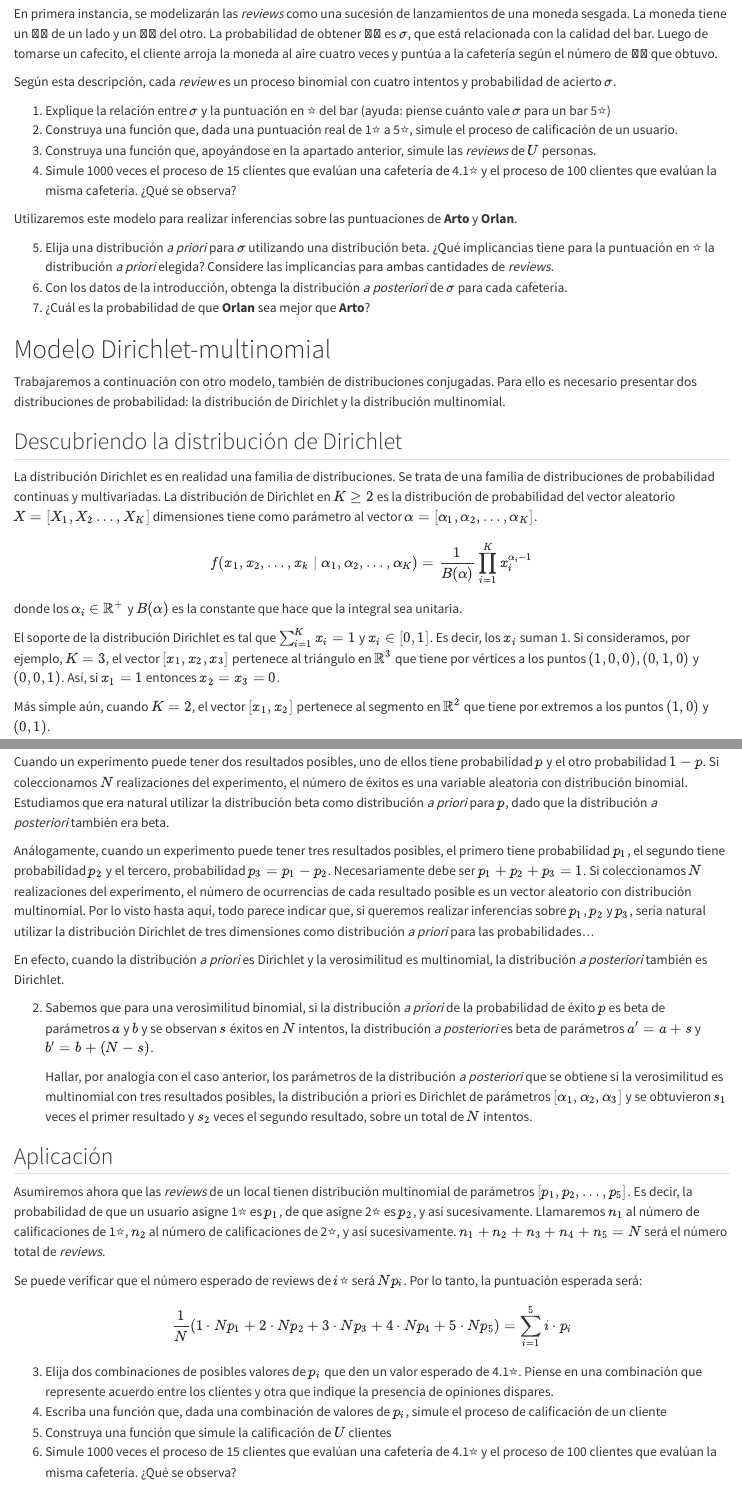
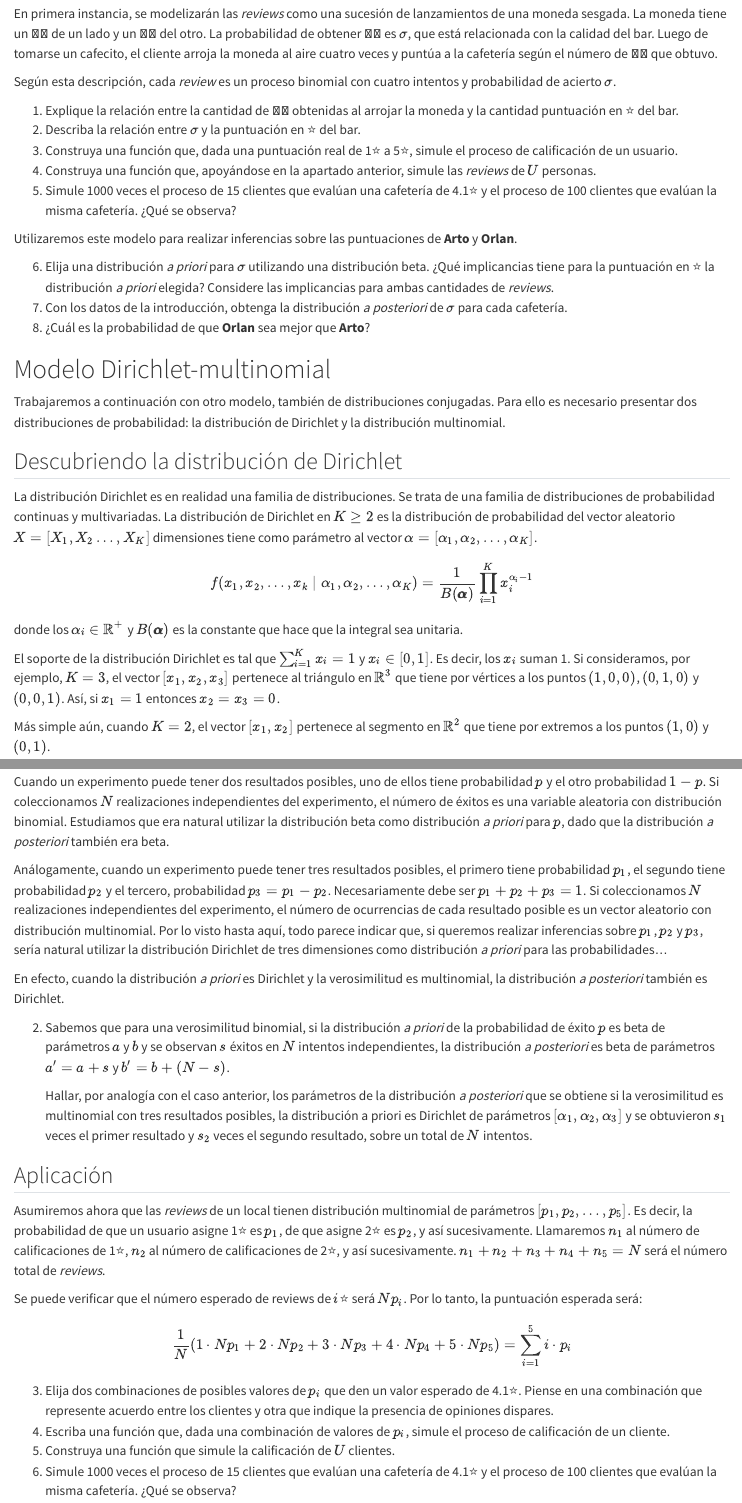
Before and after one commit to estadisticaunr/estadistica-bayesiana, a Quarto document (trabajos_practicos/01_tp1.qmd): the page in a window 1100 px wide, from 1210 px down, and a second part further down, joined at a grey line. Rendered offline with R 4.5, knitr and Pandoc in place of Quarto, with nearby package versions.

Commit message:
Revision de ejercicios y TP

````diff
--- a/trabajos_practicos/01_tp1.qmd
+++ b/trabajos_practicos/01_tp1.qmd
@@ -20,68 +19,125 @@
 
 # Introducción
 
-En 2017 comenzó una revolución gastronómica en Rosario. La experiencia de tomar café pasó a otro nivel. Comenzaron a aparecer cafeterías con una característica particular: ofrecer café de especialidad. El café de especialidad comenzó a ganar terreno entre los adeptos al café.
+En 2017 comenzó una revolución gastronómica en Rosario. La experiencia de tomar café pasó
+a otro nivel. Comenzaron a aparecer cafeterías con una característica particular: ofrecer
+café de especialidad. El café de especialidad comenzó a ganar terreno entre los adeptos al
+café.
 
-Una cafetería de especialidad es una cafetería en donde el café es lo más importante de todo, preparado por baristas, con granos de café de distintas partes del mundo (con información meticulosa sobre la finca de la que vienen, la variedad de la planta, la altura a la que fue cultivado, y el grado de tueste) y distintos métodos de preparación aparte del ya tradicional café de máquina espresso (como por ejemplo, los cafés filtrados)
+Una cafetería de especialidad es una cafetería en donde el café es lo más importante de
+todo, preparado por baristas, con granos de café de distintas partes del mundo
+(con información meticulosa sobre la finca de la que vienen, la variedad de la planta,
+la altura a la que fue cultivado, y el grado de tueste) y distintos métodos de preparación
+aparte del ya tradicional café de máquina espresso (como por ejemplo, los cafés filtrados)
 
 ```{r, echo=FALSE, out.width="70%", fig.align="center", fig.cap=captions[["cafe"]]}
 if (is_html) knitr::include_graphics(file.path("imgs", "cafe.jpg"))
 ```
 
-La primera cafetería de especialidad que causó furor en Rosario fue [**Arto**](https://www.instagram.com/artocafe/?hl=es) (Tucumán 1932), abierta en 2018. Con el correr de los años, el ecosistema cafetero de la ciudad fue agregando locales que subieron el umbral de la calidad de café que se consume. En 2022, entre otras, abrió [**Orlan**](https://www.instagram.com/cafeorlan/?hl=es) (Dorrego 1670).
+La primera cafetería de especialidad que causó furor en Rosario fue
+[**Arto**](https://www.instagram.com/artocafe/?hl=es) (Tucumán 1932), abierta en 2018.
+Con el correr de los años, el ecosistema cafetero de la ciudad fue agregando locales que
+subieron el umbral de la calidad de café que se consume. En 2022, entre otras, abrió
+[**Orlan**](https://www.instagram.com/cafeorlan/?hl=es) (Dorrego 1670).
 
-En enero de 2023, en Google Maps, **Arto** tiene una puntuación de 4.5⭐ (en 750 *reviews*) y **Orlan**, una puntuación de 4.9⭐ (en 95 *reviews*). Basándonos exclusivamente en las *reviews* de Google Maps, ¿podemos decir que **Orlan** es una opción mejor que **Arto**? ¿Podrá la estadística bayesiana darnos una respuesta?
+En enero de 2023, en Google Maps, **Arto** tiene una puntuación de 4.5⭐
+(en 750 *reviews*) y **Orlan**, una puntuación de 4.9⭐ (en 95 *reviews*).
+Basándonos exclusivamente en las *reviews* de Google Maps, ¿podemos decir que **Orlan** es
+una opción mejor que **Arto**? ¿Podrá la estadística bayesiana darnos una respuesta?
 
 ```{r, echo=FALSE, include=FALSE}
 # cantidad de califaciones para cada número de estrellas
-arto <- data.frame(s = 1:5, r = c(530,150,40,10,20))
-orlan <- data.frame(s = 1:5, r = c(89,3,1,0,2))
+arto <- data.frame(s = 1:5, r = c(530, 150, 40, 10, 20))
+orlan <- data.frame(s = 1:5, r = c(89, 3, 1, 0, 2))
 ```
 
-En este trabajo se evaluarán dos modelos para comparar ambas cafeterías. El supuesto inicial del análisis es que las cafeterías tienen una puntuación verdadera basada en su calidad y medida en ⭐ sobre un máximo de cinco. Las opiniones de los usuarios, que consideraremos honestas, constituyen observaciones ruidosas de la puntuación verdadera. Vale la pena recordar que en Google Maps un negocio solo puede recibir un número entero de ⭐.
+En este trabajo se evaluarán dos modelos para comparar ambas cafeterías. El supuesto
+inicial del análisis es que las cafeterías tienen una puntuación verdadera basada en su
+calidad y medida en ⭐ sobre un máximo de cinco. Las opiniones de los usuarios, que
+consideraremos honestas, constituyen observaciones ruidosas de la puntuación verdadera.
+Vale la pena recordar que en Google Maps un negocio solo puede recibir un número entero
+de ⭐.
 
 # Modelo beta-binomial
 
-En primera instancia, se modelizarán las *reviews* como una sucesión de lanzamientos de una moneda sesgada. La moneda tiene un 👍🏼 de un lado y un 👎🏼 del otro. La probabilidad de obtener 👍🏼 es $\sigma$, que está relacionada con la calidad del bar. Luego de tomarse un cafecito, el cliente arroja la moneda al aire cuatro veces y puntúa a la cafetería según el número de 👍🏼 que obtuvo.
+En primera instancia, se modelizarán las *reviews* como una sucesión de lanzamientos de
+una moneda sesgada. La moneda tiene un 👍🏼 de un lado y un 👎🏼 del otro. La probabilidad de
+obtener 👍🏼 es $\sigma$, que está relacionada con la calidad del bar. Luego de tomarse un
+cafecito, el cliente arroja la moneda al aire cuatro veces y puntúa a la cafetería según
+el número de 👍🏼 que obtuvo.
 
-Según esta descripción, cada *review* es un proceso binomial con cuatro intentos y probabilidad de acierto $\sigma$.
+Según esta descripción, cada *review* es un proceso binomial con cuatro intentos y
+probabilidad de acierto $\sigma$.
 
-1.  Explique la relación entre $\sigma$ y la puntuación en ⭐ del bar (ayuda: piense cuánto vale $\sigma$ para un bar 5⭐)
-2.  Construya una función que, dada una puntuación real de 1⭐ a 5⭐, simule el proceso de calificación de un usuario.
-3.  Construya una función que, apoyándose en la apartado anterior, simule las *reviews* de $U$ personas.
-4.  Simule 1000 veces el proceso de 15 clientes que evalúan una cafetería de 4.1⭐ y el proceso de 100 clientes que evalúan la misma cafetería. ¿Qué se observa?
 
-Utilizaremos este modelo para realizar inferencias sobre las puntuaciones de **Arto** y **Orlan**.
+1.  Explique la relación entre la cantidad de 👍🏼 obtenidas al arrojar la moneda y la
+    cantidad puntuación en ⭐ del bar.
+2.  Describa la relación entre $\sigma$ y la puntuación en ⭐ del bar.
+3.  Construya una función que, dada una puntuación real de 1⭐ a 5⭐, simule el proceso de
+    calificación de un usuario.
+4.  Construya una función que, apoyándose en la apartado anterior, simule las *reviews* de
+    $U$ personas.
+5.  Simule 1000 veces el proceso de 15 clientes que evalúan una cafetería de 4.1⭐ y el
+    proceso de 100 clientes que evalúan la misma cafetería. ¿Qué se observa?
 
-5.  Elija una distribución *a priori* para $\sigma$ utilizando una distribución beta. ¿Qué implicancias tiene para la puntuación en ⭐ la distribución *a priori* elegida? Considere las implicancias para ambas cantidades de *reviews*.
-6.  Con los datos de la introducción, obtenga la distribución *a posteriori* de $\sigma$ para cada cafetería.
-7.  ¿Cuál es la probabilidad de que **Orlan** sea mejor que **Arto**?
+Utilizaremos este modelo para realizar inferencias sobre las puntuaciones de **Arto** y
+**Orlan**.
+
+6.  Elija una distribución *a priori* para $\sigma$ utilizando una distribución beta.
+    ¿Qué implicancias tiene para la puntuación en ⭐ la distribución *a priori* elegida?
+    Considere las implicancias para ambas cantidades de *reviews*.
+7.  Con los datos de la introducción, obtenga la distribución *a posteriori* de $\sigma$
+    para cada cafetería.
+8.  ¿Cuál es la probabilidad de que **Orlan** sea mejor que **Arto**?
 
 <!--# https://towardsdatascience.com/adding-error-bars-to-5-star-reviews-a-bayesian-approach-d6fef78b3382 -->
 
 # Modelo Dirichlet-multinomial
 
-Trabajaremos a continuación con otro modelo, también de distribuciones conjugadas. Para ello es necesario presentar dos distribuciones de probabilidad: la distribución de Dirichlet y la distribución multinomial.
+Trabajaremos a continuación con otro modelo, también de distribuciones conjugadas. Para
+ello es necesario presentar dos distribuciones de probabilidad: la distribución de
+Dirichlet y la distribución multinomial.
 
 ## Descubriendo la distribución de Dirichlet
 
-La distribución Dirichlet es en realidad una familia de distribuciones. Se trata de una familia de distribuciones de probabilidad continuas y multivariadas. La distribución de Dirichlet en $K \geq 2$ es la distribución de probabilidad del vector aleatorio $X=[X_1, X_2 \dots, X_K]$ dimensiones tiene como parámetro al vector $\mathbf{\alpha} = [\alpha_1, \alpha_2, \dots,\alpha_K]$.
+La distribución Dirichlet es en realidad una familia de distribuciones. Se trata de una
+familia de distribuciones de probabilidad continuas y multivariadas. La distribución de
+Dirichlet en $K \geq 2$ es la distribución de probabilidad del vector aleatorio
+$X=[X_1, X_2 \dots, X_K]$ dimensiones tiene como parámetro al vector
+$\mathbf{\alpha} = [\alpha_1, \alpha_2, \dots,\alpha_K]$.
 
 $$
-f(x_1,x_2,\dots,x_k\mid \alpha_1, \alpha_2,\dots,\alpha_K) = \frac{1}{B(\mathbf{\alpha})} \prod_{i=1}^K x_i^{\alpha_i-1}
+f(x_1,x_2,\dots,x_k \mid \alpha_1, \alpha_2,\dots,\alpha_K) =
+    \frac{1}{B(\pmb{\alpha})} \prod_{i=1}^K x_i^{\alpha_i-1}
 $$
 
-donde los $\alpha_i \in \mathbb{R}^+$ y $B(\mathbf{\alpha})$ es la constante que hace que la integral sea unitaria.
+donde los $\alpha_i \in \mathbb{R}^+$ y $B(\pmb{\alpha})$ es la constante que hace que la
+integral sea unitaria.
 
-El soporte de la distribución Dirichlet es tal que $\sum_{i=1}^{K} x_i = 1$ y $x_i \in [0,1]$. Es decir, los $x_i$ suman 1. Si consideramos, por ejemplo, $K=3$, el vector $[x_1, x_2, x_3]$ pertenece al triángulo en $\mathbb{R}^3$ que tiene por vértices a los puntos $(1,0,0)$, $(0,1,0)$ y $(0,0,1)$. Así, si $x_1=1$ entonces $x_2=x_3=0$.
+El soporte de la distribución Dirichlet es tal que
+$\sum_{i=1}^{K} x_i = 1$ y $x_i \in [0,1]$. Es decir, los $x_i$ suman 1. Si consideramos,
+por ejemplo, $K=3$, el vector $[x_1, x_2, x_3]$ pertenece al triángulo en $\mathbb{R}^3$
+que tiene por vértices a los puntos $(1,0,0)$, $(0,1,0)$ y $(0,0,1)$.
+Así, si $x_1=1$ entonces $x_2=x_3=0$.
 
-Más simple aún, cuando $K=2$, el vector $[x_1,x_2]$ pertenece al segmento en $\mathbb{R}^2$ que tiene por extremos a los puntos $(1,0)$ y $(0,1)$.
+Más simple aún, cuando $K=2$, el vector $[x_1,x_2]$ pertenece al segmento en
+$\mathbb{R}^2$ que tiene por extremos a los puntos $(1,0)$ y $(0,1)$.
 
-Notar que esta característica hace que los $x_1,x_2,\dots,x_K$ puedan representar las probabilidades de un experimento con $K$ resultados posibles.
+Notar que esta característica hace que los $x_1, x_2, \dots, x_K$ puedan representar las
+probabilidades de un experimento con $K$ resultados posibles.
 
-A título informativo, el soporte de la distribución Dirichlet en $K$ dimensiones es lo que se conoce como _simplex_ (estándar) de $K-1$ dimensiones. El $3$-_simplex_ es un triángulo y el $2$-_simplex_ es un segmento. En general, un $K-1$-_simplex_ es la envolvente convexa de $K$ vértices y, a su vez, es la colección de todas las combinaciones convexas de puntos en el conjunto [(Teorema de Carathéodory)](https://es.wikipedia.org/wiki/Teorema_de_Carath%C3%A9odory).
+A título informativo, el soporte de la distribución Dirichlet en $K$ dimensiones es lo que
+se conoce como _simplex_ (estándar) de $K-1$ dimensiones. El $3$-_simplex_ es un triángulo
+y el $2$-_simplex_ es un segmento. En general, un $K-1$-_simplex_ es la envolvente convexa
+de $K$ vértices y, a su vez, es la colección de todas las combinaciones convexas de puntos
+en el conjunto
+[(Teorema de Carathéodory)](https://es.wikipedia.org/wiki/Teorema_de_Carath%C3%A9odory).
 
-Los párrafos anteriores, delirantemente matemáticos, muestran una virtud particular de la distribución Dirichlet de $K=3$ dimensiones. Esta distribución, a pesar de ser de una variable aleatoria en $\mathbb{R}^3$, puede representarse perfectamente de manera gráfica en dos dimensiones (aunque utilizando un sistema de coordenadas peculiar: las coordenadas baricéntricas), como si se tratara de una distribución bivariada.
+Los párrafos anteriores, delirantemente matemáticos, muestran una virtud particular de la
+distribución Dirichlet de $K=3$ dimensiones. Esta distribución, a pesar de ser de una
+variable aleatoria en $\mathbb{R}^3$, puede representarse perfectamente de manera gráfica
+en dos dimensiones (aunque utilizando un sistema de coordenadas peculiar: las coordenadas
+baricéntricas), como si se tratara de una distribución bivariada.
 
 ```{r, echo=FALSE, out.width="70%", fig.align="center", fig.cap=captions[["dirichlet"]]}
 if (is_html) knitr::include_graphics(file.path("imgs", "dirichlet.jpg"))
@@ -89,42 +145,77 @@ if (is_html) knitr::include_graphics(file.path("imgs", "dirichlet.jpg"))
 
 <!-- (hacer plots con el paquete \`ggtern\`\`) -->
 
-1.  Mostrar que, cuando $K=2$, la distribución de Dirichlet es la distribución beta de parámetros $a=\alpha_1$ y $b=\alpha_2$
+1.  Mostrar que, cuando $K=2$, la distribución de Dirichlet es la distribución beta de
+    parámetros $a=\alpha_1$ y $b=\alpha_2$
 
 ## Relación entre la distribución Dirichlet y la multinomial
 
-Cuando un experimento puede tener dos resultados posibles, uno de ellos tiene probabilidad $p$ y el otro probabilidad $1-p$. Si coleccionamos $N$ realizaciones del experimento, el número de éxitos es una variable aleatoria con distribución binomial. Estudiamos que era natural utilizar la distribución beta como distribución *a priori* para $p$, dado que la distribución *a posteriori* también era beta.
+Cuando un experimento puede tener dos resultados posibles, uno de ellos tiene probabilidad
+$p$ y el otro probabilidad $1-p$. Si coleccionamos $N$ realizaciones independientes del
+experimento, el número de éxitos es una variable aleatoria con distribución binomial.
+Estudiamos que era natural utilizar la distribución beta como distribución *a priori* para
+$p$, dado que la distribución *a posteriori* también era beta.
 
-Análogamente, cuando un experimento puede tener tres resultados posibles, el primero tiene probabilidad $p_1$, el segundo tiene probabilidad $p_2$ y el tercero, probabilidad $p_3 = p_1 - p_2$. Necesariamente debe ser $p_1+p_2+p_3=1$. Si coleccionamos $N$ realizaciones del experimento, el número de ocurrencias de cada resultado posible es un vector aleatorio con distribución multinomial. Por lo visto hasta aquí, todo parece indicar que, si queremos realizar inferencias sobre $p_1$, $p_2$ y $p_3$, sería natural utilizar la distribución Dirichlet de tres dimensiones como distribución *a priori* para las probabilidades...
+Análogamente, cuando un experimento puede tener tres resultados posibles, el primero tiene
+probabilidad $p_1$, el segundo tiene probabilidad $p_2$ y el tercero, probabilidad
+$p_3 = p_1 - p_2$. Necesariamente debe ser $p_1 + p_2 + p_3 = 1$. Si coleccionamos $N$
+realizaciones independientes del experimento, el número de ocurrencias de cada resultado
+posible es un vector aleatorio con distribución multinomial. Por lo visto hasta aquí, todo
+parece indicar que, si queremos realizar inferencias sobre $p_1$, $p_2$ y $p_3$, sería
+natural utilizar la distribución Dirichlet de tres dimensiones como distribución
+*a priori* para las probabilidades...
 
-En efecto, cuando la distribución *a priori* es Dirichlet y la verosimilitud es multinomial, la distribución *a posteriori* también es Dirichlet.
+En efecto, cuando la distribución *a priori* es Dirichlet y la verosimilitud es
+multinomial, la distribución *a posteriori* también es Dirichlet.
 
-2.  Sabemos que para una verosimilitud binomial, si la distribución *a priori* de la probabilidad de éxito $p$ es beta de parámetros $a$ y $b$ y se observan $s$ éxitos en $N$ intentos, la distribución *a posteriori* es beta de parámetros $a' = a+s$ y $b'=b+(N-s)$.
+2.  Sabemos que para una verosimilitud binomial, si la distribución *a priori* de la
+    probabilidad de éxito $p$ es beta de parámetros $a$ y $b$ y se observan $s$ éxitos en
+    $N$ intentos independientes, la distribución *a posteriori* es beta de parámetros
+    $a' = a + s$ y $b' = b + (N - s)$.
 
-    Hallar, por analogía con el caso anterior, los parámetros de la distribución *a posteriori* que se obtiene si la verosimilitud es multinomial con tres resultados posibles, la distribución a priori es Dirichlet de parámetros $[\alpha_1,\alpha_2,\alpha_3]$ y se obtuvieron $s_1$ veces el primer resultado y $s_2$ veces el segundo resultado, sobre un total de $N$ intentos.
+    Hallar, por analogía con el caso anterior, los parámetros de la distribución
+    *a posteriori* que se obtiene si la verosimilitud es multinomial con tres resultados
+    posibles, la distribución a priori es Dirichlet de parámetros
+    $[\alpha_1, \alpha_2, \alpha_3]$ y se obtuvieron $s_1$ veces el primer resultado y
+    $s_2$ veces el segundo resultado, sobre un total de $N$ intentos.
 
 ## Aplicación
 
-Asumiremos ahora que las *reviews* de un local tienen distribución multinomial de parámetros $[p_1,p_2,\dots,p_5]$. Es decir, la probabilidad de que un usuario asigne 1⭐ es $p_1$, de que asigne 2⭐ es $p_2$, y así sucesivamente. Llamaremos $n_1$ al número de calificaciones de 1⭐, $n_2$ al número de calificaciones de 2⭐, y así sucesivamente. $n_1+n_2+n_3+n_4+n_5 = N$ será el número total de *reviews*.
+Asumiremos ahora que las *reviews* de un local tienen distribución multinomial de
+parámetros $[p_1, p_2, \dots, p_5]$. Es decir, la probabilidad de que un usuario asigne
+1⭐ es $p_1$, de que asigne 2⭐ es $p_2$, y así sucesivamente. Llamaremos $n_1$ al número
+de calificaciones de 1⭐, $n_2$ al número de calificaciones de 2⭐, y así sucesivamente.
+$n_1 + n_2 + n_3 + n_4 + n_5 = N$ será el número total de *reviews*.
 
-Se puede verificar que el número esperado de reviews de $i$⭐ será $N p_i$. Por lo tanto, la puntuación esperada será:
+Se puede verificar que el número esperado de reviews de $i$⭐ será $N p_i$.
+Por lo tanto, la puntuación esperada será:
 
 $$
-\frac{1}{N} (1\cdot N p_1 + 2\cdot N p_2 + 3\cdot N p_3 + 4\cdot N p_4 +5\cdot N p_5) = \sum_{i=1}^5 i\cdot p_i
+\frac{1}{N} (1\cdot N p_1 + 2\cdot N p_2 + 3\cdot N p_3 + 4\cdot N p_4 +5\cdot N p_5) =
+    \sum_{i=1}^5 i \cdot p_i
 $$
 
-3.  Elija dos combinaciones de posibles valores de $p_i$ que den un valor esperado de 4.1⭐. Piense en una combinación que represente acuerdo entre los clientes y otra que indique la presencia de opiniones dispares.
-4.  Escriba una función que, dada una combinación de valores de $p_i$, simule el proceso de calificación de un cliente
-5.  Construya una función que simule la calificación de $U$ clientes
-6.  Simule 1000 veces el proceso de 15 clientes que evalúan una cafetería de 4.1⭐ y el proceso de 100 clientes que evalúan la misma cafetería. ¿Qué se observa?
+3.  Elija dos combinaciones de posibles valores de $p_i$ que den un valor esperado de
+    4.1⭐. Piense en una combinación que represente acuerdo entre los clientes y otra que
+    indique la presencia de opiniones dispares.
+4.  Escriba una función que, dada una combinación de valores de $p_i$, simule el proceso
+    de calificación de un cliente.
+5.  Construya una función que simule la calificación de $U$ clientes.
+6.  Simule 1000 veces el proceso de 15 clientes que evalúan una cafetería de 4.1⭐ y el
+    proceso de 100 clientes que evalúan la misma cafetería. ¿Qué se observa?
 
-Utilizaremos este nuevo modelo para realizar inferencias sobre las puntuaciones de **Arto** y **Orlan**.
+Utilizaremos este nuevo modelo para realizar inferencias sobre las puntuaciones de
+**Arto** y **Orlan**.
 
-7.  Los datos se generan siguiendo una distribución multinomial. ¿Cuáles son los parámetros de esa distribución multinomial? ¿Qué distribución *a priori* sería conveniente utilizar? ¿Cómo está parametrizada esa distribución *a priori*?
-8.  Elija los parámetros de la distribución *a priori* de modo tal que la creencia inicial sea uniforme sobre los posibles valores de los $p_i$. ¿Qué implicancias tiene para la puntuación en ⭐ la distribución *a priori* elegida?
-9.  Con los datos de la introducción, obtenga la distribución *a posteriori* de los $p_i$ para cada cafetería.
+7.  Los datos se generan siguiendo una distribución multinomial. ¿Cuáles son los
+    parámetros de esa distribución multinomial? ¿Qué distribución *a priori* sería
+    conveniente utilizar? ¿Cómo está parametrizada esa distribución *a priori*?
+8.  Elija los parámetros de la distribución *a priori* de modo tal que la creencia inicial
+    sea uniforme sobre los posibles valores de los $p_i$. ¿Qué implicancias tiene para la
+    puntuación en ⭐ la distribución *a priori* elegida?
+9.  Con los datos de la introducción, obtenga la distribución *a posteriori* de los $p_i$
+    para cada cafetería.
 10. ¿Cuál es la probabilidad de que **Orlan** sea mejor que **Arto**?
 
 <!--# Principalmente de: https://fulmicoton.com/posts/bayesian_rating/ -->
-
 <!--# Un análisis adicional en: https://www.evanmiller.org/ranking-items-with-star-ratings.html -->
````
Also changed, not shown: practica/practica_03.qmd (+14 -14 lines), practica/practica_05.qmd (+18 -7 lines), trabajos_practicos/descripcion.qmd (+23 -6 lines), datos/README.md, trabajos_practicos/01_tp1.qmd (1 more changed lines), 6 other files.
